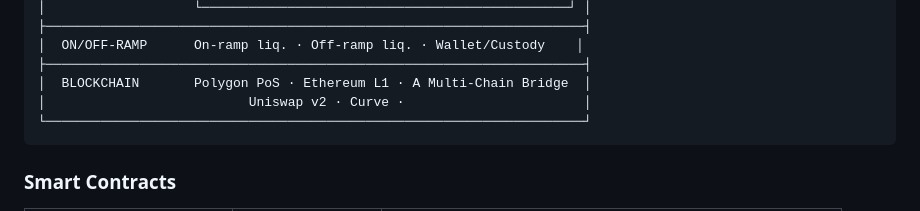
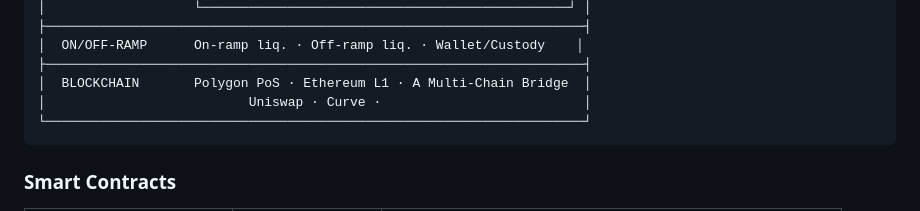
Before and after one commit to EconoDLT/Stedipay, a Markdown page: README.md, the part around the change. GitHub-like rendering.

````diff
--- a/README.md
+++ b/README.md
@@ -125,7 +125,7 @@ At the moment of every card payment, the Smart Swap Engine:
 │  ON/OFF-RAMP      On-ramp liq. · Off-ramp liq. · Wallet/Custody    │
 ├─────────────────────────────────────────────────────────────────────┤
 │  BLOCKCHAIN       Polygon PoS · Ethereum L1 · A Multi-Chain Bridge  │
-│                          Uniswap v2 · Curve ·                       │
+│                          Uniswap · Curve ·                          │
 └─────────────────────────────────────────────────────────────────────┘
 ```
 
````
